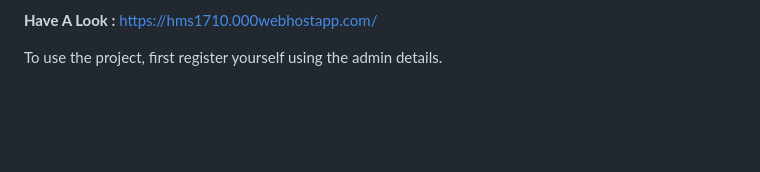
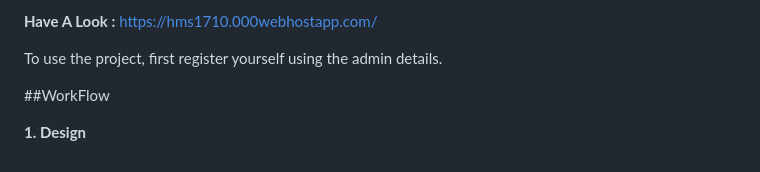
Before and after one commit to liberty-1776/Hostel-Management-System, a Markdown page: README.md, the part around the change. GitHub-like rendering; blank space fills up the shorter version.

```diff
--- a/README.md
+++ b/README.md
@@ -60,3 +60,7 @@ This project was built as a course work for Software Engineering.
 <b>Have A Look :</b> https://hms1710.000webhostapp.com/
 
 To use the project, first register yourself using the admin details.
+
+##WorkFlow
+
+<b>1. Design</b>
```
